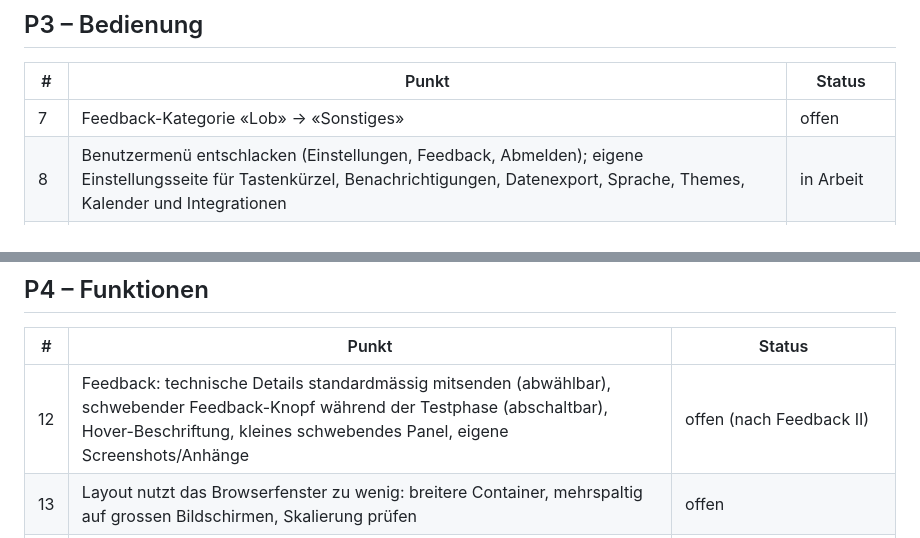
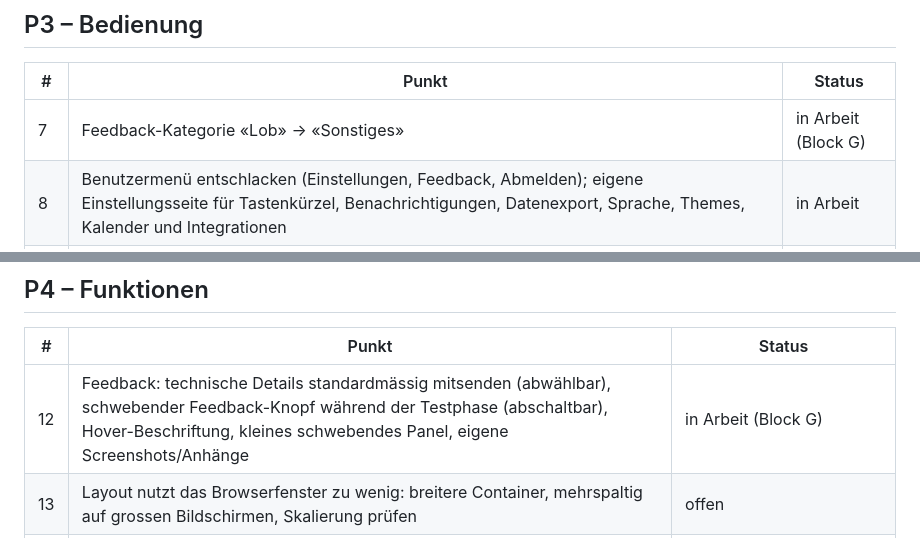
Before and after one commit to magic-usb-c/notenportal, a Markdown page: docs/rueckmeldungen-2026-09-12.md, 2 parts joined by grey strips. Rendered like a GitHub page.

Commit message:
Docs: Rückmeldungen #7/#12 in Arbeit
Claude-Session: https://claude.ai/code/session_01WWQRZFtc9VQL44uFzKGvUY

```diff
--- a/docs/rueckmeldungen-2026-09-12.md
+++ b/docs/rueckmeldungen-2026-09-12.md
@@ -20,7 +20,7 @@ Der Login-419 ist nicht mehr relevant: Im privaten Tab funktionierte der Login,
 ## P3 – Bedienung
 | # | Punkt | Status |
 |---|---|---|
-| 7 | Feedback-Kategorie «Lob» → «Sonstiges» | offen |
+| 7 | Feedback-Kategorie «Lob» → «Sonstiges» | in Arbeit (Block G) |
 | 8 | Benutzermenü entschlacken (Einstellungen, Feedback, Abmelden); eigene Einstellungsseite für Tastenkürzel, Benachrichtigungen, Datenexport, Sprache, Themes, Kalender und Integrationen | in Arbeit |
 | 9 | Semesteranzeige relativ je Lernender («1. Semester» statt «24/25-1»), überall im GUI | in Arbeit |
 | 10 | Notenrechner übersichtlicher und verständlicher; öffnet standardmässig den relevantesten Tab (Fach/Modul), nicht «Gesamt» | in Arbeit |
@@ -29,7 +29,7 @@ Der Login-419 ist nicht mehr relevant: Im privaten Tab funktionierte der Login,
 ## P4 – Funktionen
 | # | Punkt | Status |
 |---|---|---|
-| 12 | Feedback: technische Details standardmässig mitsenden (abwählbar), schwebender Feedback-Knopf während der Testphase (abschaltbar), Hover-Beschriftung, kleines schwebendes Panel, eigene Screenshots/Anhänge | offen (nach Feedback II) |
+| 12 | Feedback: technische Details standardmässig mitsenden (abwählbar), schwebender Feedback-Knopf während der Testphase (abschaltbar), Hover-Beschriftung, kleines schwebendes Panel, eigene Screenshots/Anhänge | in Arbeit (Block G) |
 | 13 | Layout nutzt das Browserfenster zu wenig: breitere Container, mehrspaltig auf grossen Bildschirmen, Skalierung prüfen | offen |
 | 14 | Modulstatus: Dauer seit Beginn, Abgabetermine je Modul/Fach (verknüpft mit Prüfungen), Fortschritt bis zum nächsten und letzten Termin, bewerteter Anteil nach Gewichtung | offen (Migration) |
 | 15 | Kalender bearbeitbar synchronisieren (Outlook, Nextcloud CalDAV u. a.), nicht nur iCal lesend; Termine auch aus externem Kalender ins Portal | offen (Design läuft) |
```
